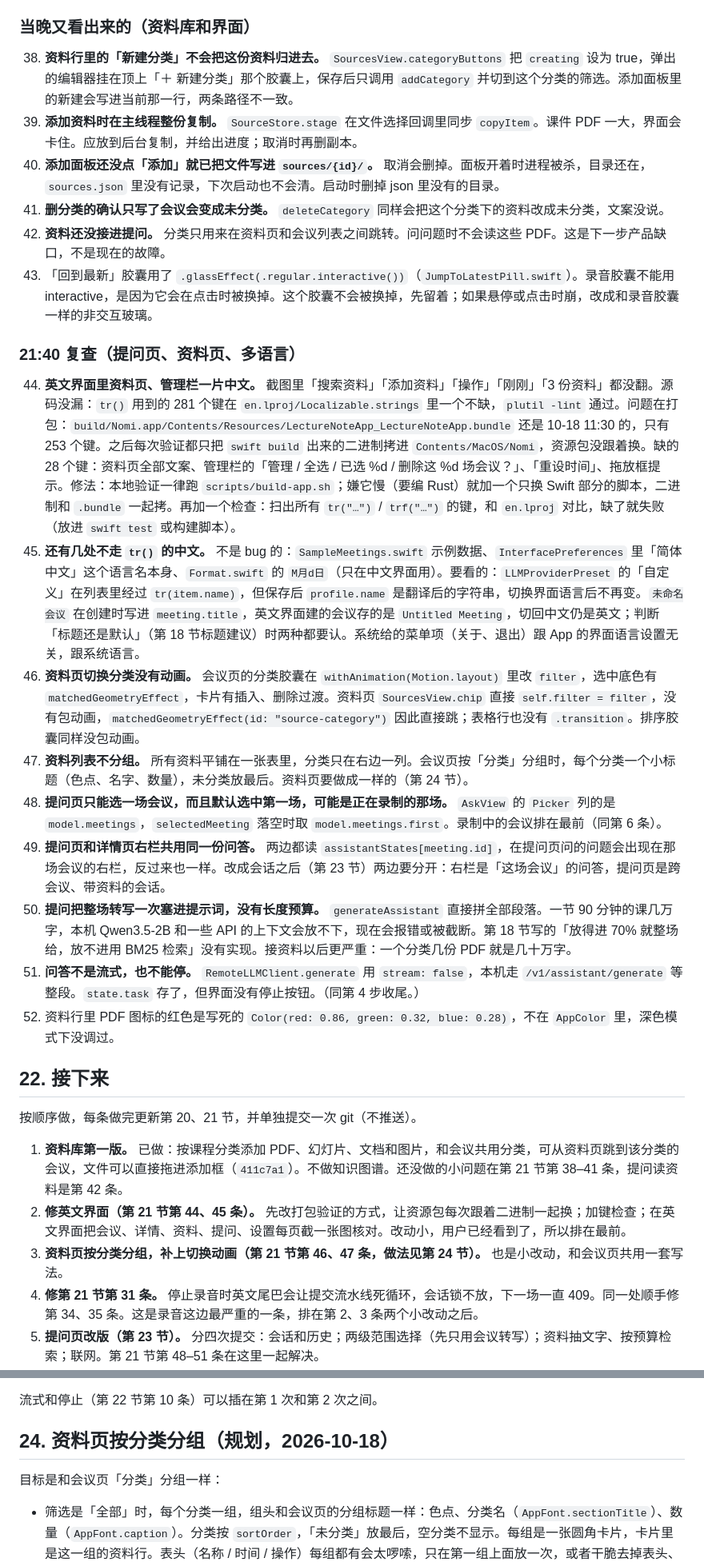
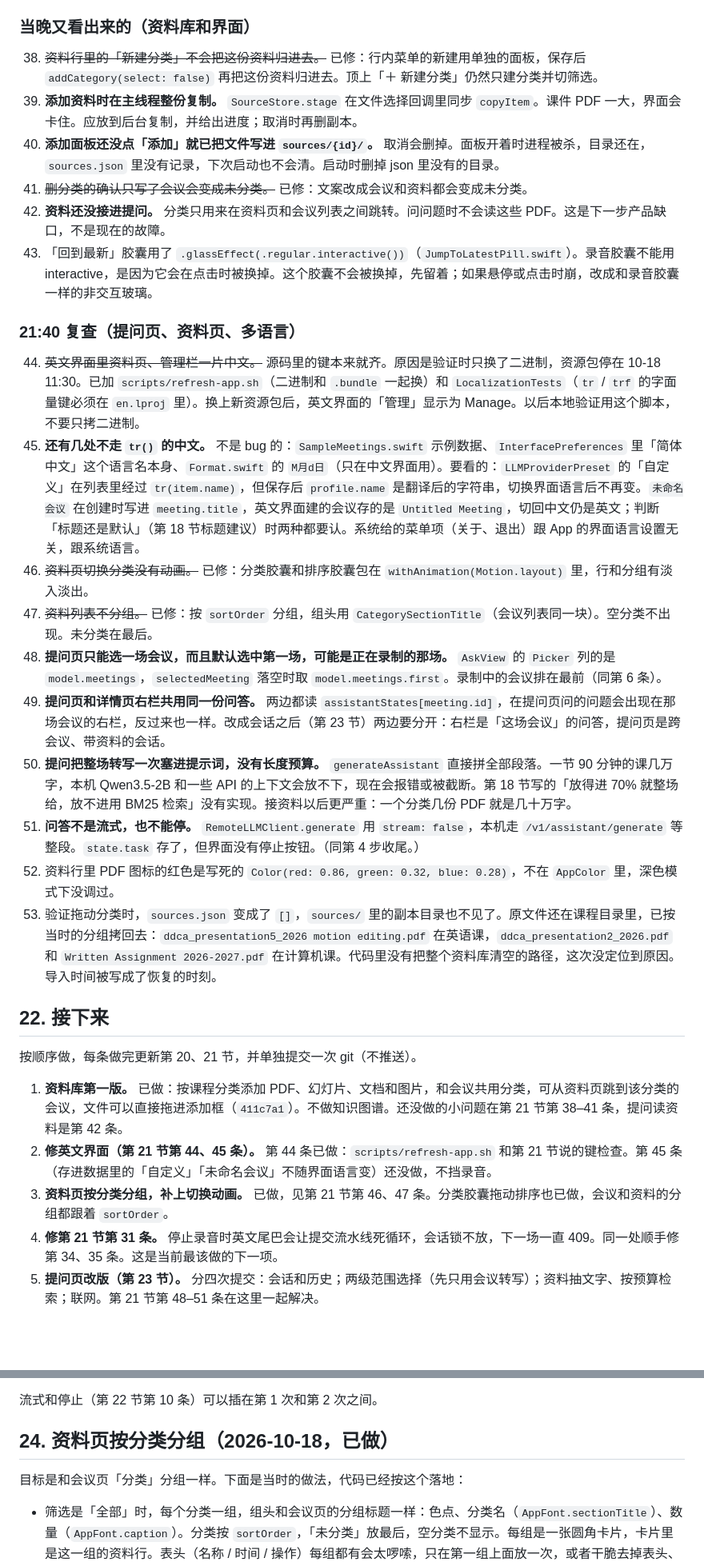
Before and after one commit to Jasonsu22/Nomi, a Markdown page: docs/swiftui-redesign.md, 2 parts joined by grey strips. Shown at 80% size. Drawn GitHub-style; blank space fills up the shorter version.

Commit message:
docs: record category reordering, source groups, and the English catalog fix
Co-authored-by: Cursor <cursoragent@cursor.com>

```diff
--- a/docs/swiftui-redesign.md
+++ b/docs/swiftui-redesign.md
@@ -958,33 +960,34 @@ LectureNote/
 
 ### 当晚又看出来的（资料库和界面）
 
-38. **资料行里的「新建分类」不会把这份资料归进去。** `SourcesView.categoryButtons` 把 `creating` 设为 true，弹出的编辑器挂在顶上「＋ 新建分类」那个胶囊上，保存后只调用 `addCategory` 并切到这个分类的筛选。添加面板里的新建会写进当前那一行，两条路径不一致。
+38. ~~资料行里的「新建分类」不会把这份资料归进去。~~ 已修：行内菜单的新建用单独的面板，保存后 `addCategory(select: false)` 再把这份资料归进去。顶上「＋ 新建分类」仍然只建分类并切筛选。
 39. **添加资料时在主线程整份复制。** `SourceStore.stage` 在文件选择回调里同步 `copyItem`。课件 PDF 一大，界面会卡住。应放到后台复制，并给出进度；取消时再删副本。
 40. **添加面板还没点「添加」就已把文件写进 `sources/{id}/`。** 取消会删掉。面板开着时进程被杀，目录还在，`sources.json` 里没有记录，下次启动也不会清。启动时删掉 json 里没有的目录。
-41. **删分类的确认只写了会议会变成未分类。** `deleteCategory` 同样会把这个分类下的资料改成未分类，文案没说。
+41. ~~删分类的确认只写了会议会变成未分类。~~ 已修：文案改成会议和资料都会变成未分类。
 42. **资料还没接进提问。** 分类只用来在资料页和会议列表之间跳转。问问题时不会读这些 PDF。这是下一步产品缺口，不是现在的故障。
 43. 「回到最新」胶囊用了 `.glassEffect(.regular.interactive())`（`JumpToLatestPill.swift`）。录音胶囊不能用 interactive，是因为它会在点击时被换掉。这个胶囊不会被换掉，先留着；如果悬停或点击时崩，改成和录音胶囊一样的非交互玻璃。
 
 ### 21:40 复查（提问页、资料页、多语言）
 
-44. **英文界面里资料页、管理栏一片中文。** 截图里「搜索资料」「添加资料」「操作」「刚刚」「3 份资料」都没翻。源码没漏：`tr()` 用到的 281 个键在 `en.lproj/Localizable.strings` 里一个不缺，`plutil -lint` 通过。问题在打包：`build/Nomi.app/Contents/Resources/LectureNoteApp_LectureNoteApp.bundle` 还是 10-18 11:30 的，只有 253 个键。之后每次验证都只把 `swift build` 出来的二进制拷进 `Contents/MacOS/Nomi`，资源包没跟着换。缺的 28 个键：资料页全部文案、管理栏的「管理 / 全选 / 已选 %d / 删除这 %d 场会议？」、「重设时间」、拖放框提示。修法：本地验证一律跑 `scripts/build-app.sh`；嫌它慢（要编 Rust）就加一个只换 Swift 部分的脚本，二进制和 `.bundle` 一起拷。再加一个检查：扫出所有 `tr("…")` / `trf("…")` 的键，和 `en.lproj` 对比，缺了就失败（放进 `swift test` 或构建脚本）。
+44. ~~英文界面里资料页、管理栏一片中文。~~ 源码里的键本来就齐。原因是验证时只换了二进制，资源包停在 10-18 11:30。已加 `scripts/refresh-app.sh`（二进制和 `.bundle` 一起换）和 `LocalizationTests`（`tr` / `trf` 的字面量键必须在 `en.lproj` 里）。换上新资源包后，英文界面的「管理」显示为 Manage。以后本地验证用这个脚本，不要只拷二进制。
 45. **还有几处不走 `tr()` 的中文。** 不是 bug 的：`SampleMeetings.swift` 示例数据、`InterfacePreferences` 里「简体中文」这个语言名本身、`Format.swift` 的 `M月d日`（只在中文界面用）。要看的：`LLMProviderPreset` 的「自定义」在列表里经过 `tr(item.name)`，但保存后 `profile.name` 是翻译后的字符串，切换界面语言后不再变。`未命名会议` 在创建时写进 `meeting.title`，英文界面建的会议存的是 `Untitled Meeting`，切回中文仍是英文；判断「标题还是默认」（第 18 节标题建议）时两种都要认。系统给的菜单项（关于、退出）跟 App 的界面语言设置无关，跟系统语言。
-46. **资料页切换分类没有动画。** 会议页的分类胶囊在 `withAnimation(Motion.layout)` 里改 `filter`，选中底色有 `matchedGeometryEffect`，卡片有插入、删除过渡。资料页 `SourcesView.chip` 直接 `self.filter = filter`，没有包动画，`matchedGeometryEffect(id: "source-category")` 因此直接跳；表格行也没有 `.transition`。排序胶囊同样没包动画。
-47. **资料列表不分组。** 所有资料平铺在一张表里，分类只在右边一列。会议页按「分类」分组时，每个分类一个小标题（色点、名字、数量），未分类放最后。资料页要做成一样的（第 24 节）。
+46. ~~资料页切换分类没有动画。~~ 已修：分类胶囊和排序胶囊包在 `withAnimation(Motion.layout)` 里，行和分组有淡入淡出。
+47. ~~资料列表不分组。~~ 已修：按 `sortOrder` 分组，组头用 `CategorySectionTitle`（会议列表同一块）。空分类不出现。未分类在最后。
 48. **提问页只能选一场会议，而且默认选中第一场，可能是正在录制的那场。** `AskView` 的 `Picker` 列的是 `model.meetings`，`selectedMeeting` 落空时取 `model.meetings.first`。录制中的会议排在最前（同第 6 条）。
 49. **提问页和详情页右栏共用同一份问答。** 两边都读 `assistantStates[meeting.id]`，在提问页问的问题会出现在那场会议的右栏，反过来也一样。改成会话之后（第 23 节）两边要分开：右栏是「这场会议」的问答，提问页是跨会议、带资料的会话。
 50. **提问把整场转写一次塞进提示词，没有长度预算。** `generateAssistant` 直接拼全部段落。一节 90 分钟的课几万字，本机 Qwen3.5-2B 和一些 API 的上下文会放不下，现在会报错或被截断。第 18 节写的「放得进 70% 就整场给，放不进用 BM25 检索」没有实现。接资料以后更严重：一个分类几份 PDF 就是几十万字。
 51. **问答不是流式，也不能停。** `RemoteLLMClient.generate` 用 `stream: false`，本机走 `/v1/assistant/generate` 等整段。`state.task` 存了，但界面没有停止按钮。（同第 4 步收尾。）
 52. 资料行里 PDF 图标的红色是写死的 `Color(red: 0.86, green: 0.32, blue: 0.28)`，不在 `AppColor` 里，深色模式下没调过。
+53. 验证拖动分类时，`sources.json` 变成了 `[]`，`sources/` 里的副本目录也不见了。原文件还在课程目录里，已按当时的分组拷回去：`ddca_presentation5_2026 motion editing.pdf` 在英语课，`ddca_presentation2_2026.pdf` 和 `Written Assignment 2026-2027.pdf` 在计算机课。代码里没有把整个资料库清空的路径，这次没定位到原因。导入时间被写成了恢复的时刻。
 
 ## 22. 接下来
 
 按顺序做，每条做完更新第 20、21 节，并单独提交一次 git（不推送）。
 
 1. **资料库第一版。** 已做：按课程分类添加 PDF、幻灯片、文档和图片，和会议共用分类，可从资料页跳到该分类的会议，文件可以直接拖进添加框（`411c7a1`）。不做知识图谱。还没做的小问题在第 21 节第 38–41 条，提问读资料是第 42 条。
-2. **修英文界面（第 21 节第 44、45 条）。** 先改打包验证的方式，让资源包每次跟着二进制一起换；加键检查；在英文界面把会议、详情、资料、提问、设置每页截一张图核对。改动小，用户已经看到了，所以排在最前。
-3. **资料页按分类分组，补上切换动画（第 21 节第 46、47 条，做法见第 24 节）。** 也是小改动，和会议页共用一套写法。
-4. **修第 21 节第 31 条。** 停止录音时英文尾巴会让提交流水线死循环，会话锁不放，下一场一直 409。同一处顺手修第 34、35 条。这是录音这边最严重的一条，排在第 2、3 条两个小改动之后。
+2. **修英文界面（第 21 节第 44、45 条）。** 第 44 条已做：`scripts/refresh-app.sh` 和第 21 节说的键检查。第 45 条（存进数据里的「自定义」「未命名会议」不随界面语言变）还没做，不挡录音。
+3. **资料页按分类分组，补上切换动画。** 已做，见第 21 节第 46、47 条。分类胶囊拖动排序也已做，会议和资料的分组都跟着 `sortOrder`。
+4. **修第 21 节第 31 条。** 停止录音时英文尾巴会让提交流水线死循环，会话锁不放，下一场一直 409。同一处顺手修第 34、35 条。这是当前最该做的下一项。
 5. **提问页改版（第 23 节）。** 分四次提交：会话和历史；两级范围选择（先只用会议转写）；资料抽文字、按预算检索；联网。第 21 节第 48–51 条在这里一起解决。
 6. **第 3 步验收。** 用麦克风录一节 45 分钟的真课，中途 `kill -9`，重开检查段落和音频；录完用 Instruments 看主线程。顺手量第 19 节第 2 步的延迟和 60 分钟内存。
 7. **修第 21 节第 21、22、26 条**（存盘和详情语言），再修第 7、8、10 条（转写和语言处理）。第 20 条的双击竞态已经不在。
@@ -1093,9 +1096,9 @@ LectureNote/
 
 流式和停止（第 22 节第 10 条）可以插在第 1 次和第 2 次之间。
 
-## 24. 资料页按分类分组（规划，2026-10-18）
+## 24. 资料页按分类分组（2026-10-18，已做）
 
-目标是和会议页「分类」分组一样：
+目标是和会议页「分类」分组一样。下面是当时的做法，代码已经按这个落地：
 
 - 筛选是「全部」时，每个分类一组，组头和会议页的分组标题一样：色点、分类名（`AppFont.sectionTitle`）、数量（`AppFont.caption`）。分类按 `sortOrder`，「未分类」放最后，空分类不显示。每组是一张圆角卡片，卡片里是这一组的资料行。表头（名称 / 时间 / 操作）每组都有会太啰嗦，只在第一组上面放一次，或者干脆去掉表头、靠行内排版说明。
 - 选了某个分类或「未分类」时只剩一组，组头保留（和会议页一致），上面的「N 份资料 · 这个分类里有 M 场会议 · 查看会议」不变。
```
Also changed, not shown: other parts of docs/swiftui-redesign.md (+4 -2 lines).
